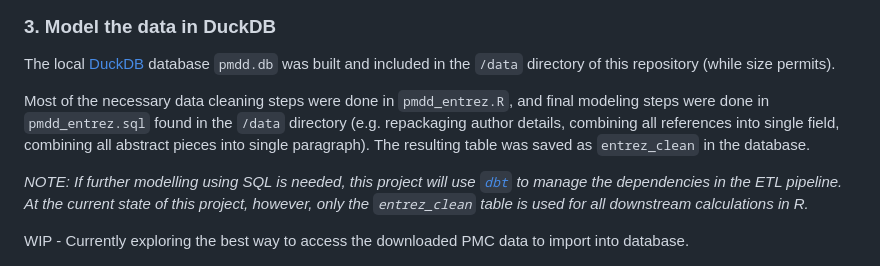
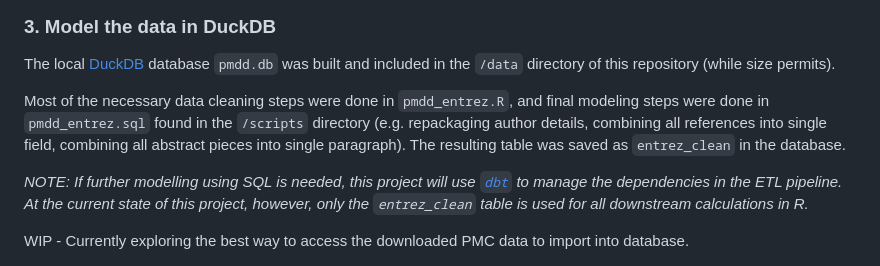
Before and after one commit to aramos8/pmdd_pubmed, a Markdown page: README.md, the part around the change. Drawn GitHub-style.

Commit message:
fixing directory name on README text

```diff
--- a/README.md
+++ b/README.md
@@ -78,7 +78,7 @@ WIP - Currently exploring the best way to access this data
 
 The local [DuckDB](https://duckdb.org/docs/) database `pmdd.db` was built and included in the `/data` directory of this repository (while size permits).
 
-Most of the necessary data cleaning steps were done in `pmdd_entrez.R`, and final modeling steps were done in `pmdd_entrez.sql` found in the `/data` directory (e.g. repackaging author details, combining all references into single field, combining all abstract pieces into single paragraph). The resulting table was saved as `entrez_clean` in the database.
+Most of the necessary data cleaning steps were done in `pmdd_entrez.R`, and final modeling steps were done in `pmdd_entrez.sql` found in the `/scripts` directory (e.g. repackaging author details, combining all references into single field, combining all abstract pieces into single paragraph). The resulting table was saved as `entrez_clean` in the database.
 
 *NOTE: If further modelling using SQL is needed, this project will use [`dbt`](https://docs.getdbt.com) to manage the dependencies in the ETL pipeline. At the current state of this project, however, only the `entrez_clean` table is used for all downstream calculations in R.*
 
```
